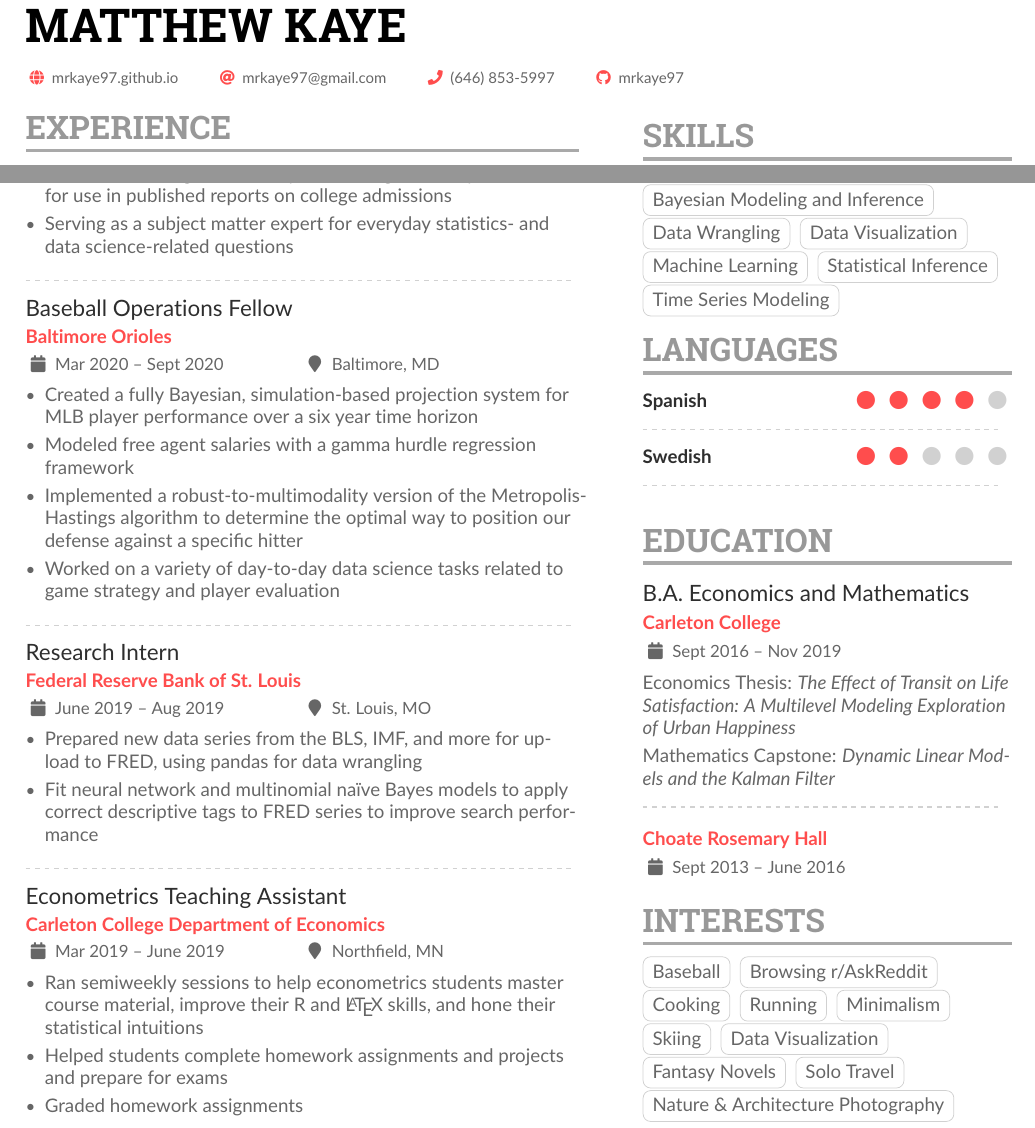
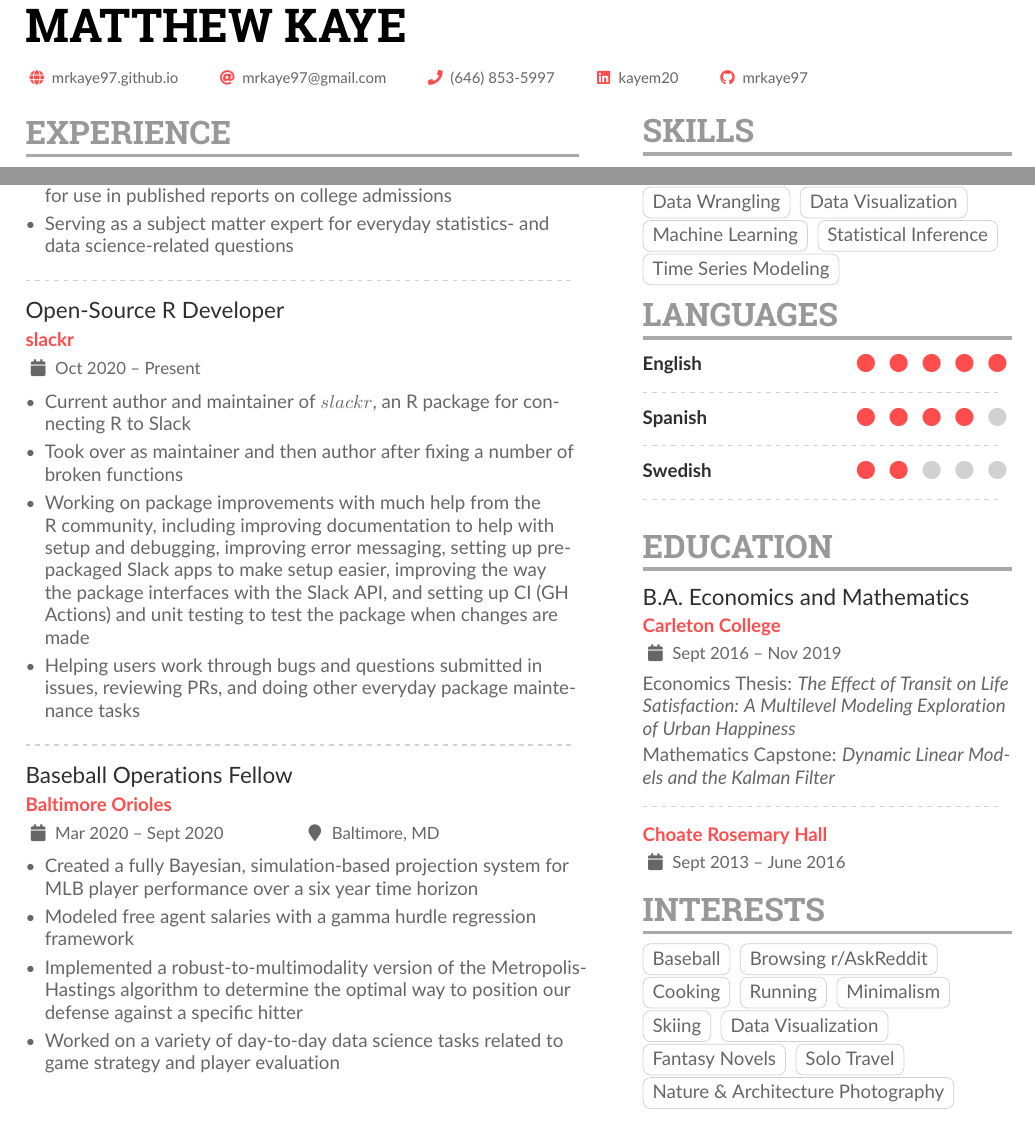
Before and after one commit to mrkaye97/mrkaye97.github.io, a LaTeX CV (resume/Matthew_Kaye_Resume.tex): two parts of the page, joined at a grey line, cut so that both start at the same text. The pictures show the PDF file resume/Matthew_Kaye_Resume.pdf that the author committed with the source.

Commit message:
resume update

```diff
--- a/resume/Matthew_Kaye_Resume.tex
+++ b/resume/Matthew_Kaye_Resume.tex
@@ -90,7 +90,7 @@
 		\homepage{mrkaye97.github.io}
 		\email{mrkaye97@gmail.com}
 		\phone{(646) 853-5997}
-%		\linkedin{kayem20}
+		\linkedin{kayem20}
 		\github{mrkaye97}
 		%% You MUST add the academicons option to \documentclass, then compile with LuaLaTeX or XeLaTeX, if you want to use \orcid or other academicons commands.
 		% \orcid{0000-0000-0000-0000}
@@ -127,6 +127,17 @@
 
 		\divider
 
+		\cvevent{Open-Source R Developer}{slackr}{Oct 2020 -- Present}{}
+
+		\begin{itemize}
+		\item Current author and maintainer of $slackr$, an R package for connecting R to Slack
+		\item Took over as maintainer and then author after fixing a number of broken functions
+		\item Working on package improvements with much help from the R community, including improving documentation to help with setup and debugging, improving error messaging, setting up pre-packaged Slack apps to make setup easier, improving the way the package interfaces with the Slack API, and setting up CI (GH Actions) and unit testing to test the package when changes are made
+		\item Helping users work through bugs and questions submitted in issues, reviewing PRs, and doing other everyday package maintenance tasks
+		\end{itemize}
+
+		\divider
+
 		\cvevent{Baseball Operations Fellow}{Baltimore Orioles}{Mar 2020 -- Sept 2020}{Baltimore, MD}
 		\begin{itemize}
 	%		\item Solving modeling problems with a number of statistical and machine learning techniques, including Bayesian gamma hurdle regression, XGBoost and random forest classifiers, and nearest neighbor algorithms
@@ -135,23 +146,6 @@
 		\item Modeled free agent salaries with a gamma hurdle regression framework
 		\item Implemented a robust-to-multimodality version of the Metropolis-Hastings algorithm to determine the optimal way to position our defense against a specific hitter
 		\item Worked on a variety of day-to-day data science tasks related to game strategy and player evaluation
-		\end{itemize}
-
-		\divider
-
-		\cvevent{Research Intern}{Federal Reserve Bank of St. Louis}{June 2019 -- Aug 2019}{St. Louis, MO}
-		\begin{itemize}
-			\item Prepared new data series from the BLS, IMF, and more for upload to FRED, using pandas for data wrangling
-			\item Fit neural network and multinomial naïve Bayes models to apply correct descriptive tags to FRED series to improve search performance
-		\end{itemize}
-
-		\divider
-
-		\cvevent{Econometrics Teaching Assistant}{Carleton College Department of Economics}{Mar 2019 -- June 2019}{Northfield, MN}
-		\begin{itemize}
-			\item Ran semiweekly sessions to help econometrics students master course material, improve their R and \LaTeX \space skills, and hone their statistical intuitions
-			\item Helped students complete homework assignments and projects and prepare for exams
-			\item Graded homework assignments
 		\end{itemize}
 
 
@@ -214,6 +208,9 @@
 
 		\cvsection{Languages}
 
+		\cvskill{English}{5}
+		\divider
+
 		\cvskill{Spanish}{4}
 		\divider
 
```
Also changed, not shown: resume/Matthew_Kaye_Resume.pdf, 1 other file.
